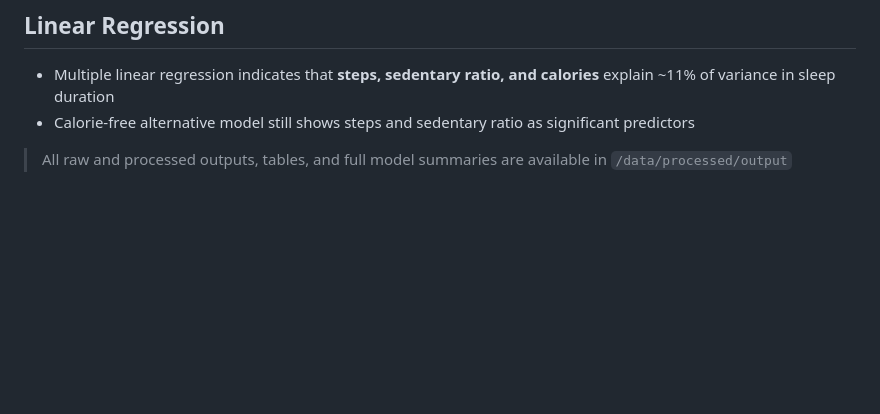
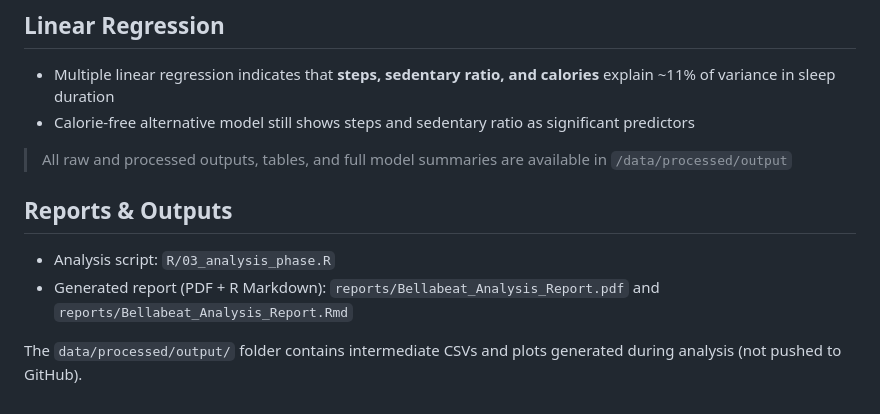
Before and after one commit to JulienLay/julien-data-analyst-projects, a Markdown page: bellabeat-smart-device-analysis/README.md, the part around the change. GitHub-like rendering; blank space fills up the shorter version.

Commit message:
Updating readme with analysis phase

```diff
--- a/bellabeat-smart-device-analysis/README.md
+++ b/bellabeat-smart-device-analysis/README.md
@@ -193,3 +193,10 @@ The main descriptive statistics across all users:
 - Calorie-free alternative model still shows steps and sedentary ratio as significant predictors
 
 > All raw and processed outputs, tables, and full model summaries are available in `/data/processed/output`
+
+## Reports & Outputs
+
+- Analysis script: `R/03_analysis_phase.R`
+- Generated report (PDF + R Markdown): `reports/Bellabeat_Analysis_Report.pdf` and `reports/Bellabeat_Analysis_Report.Rmd`
+
+The `data/processed/output/` folder contains intermediate CSVs and plots generated during analysis (not pushed to GitHub).
```
